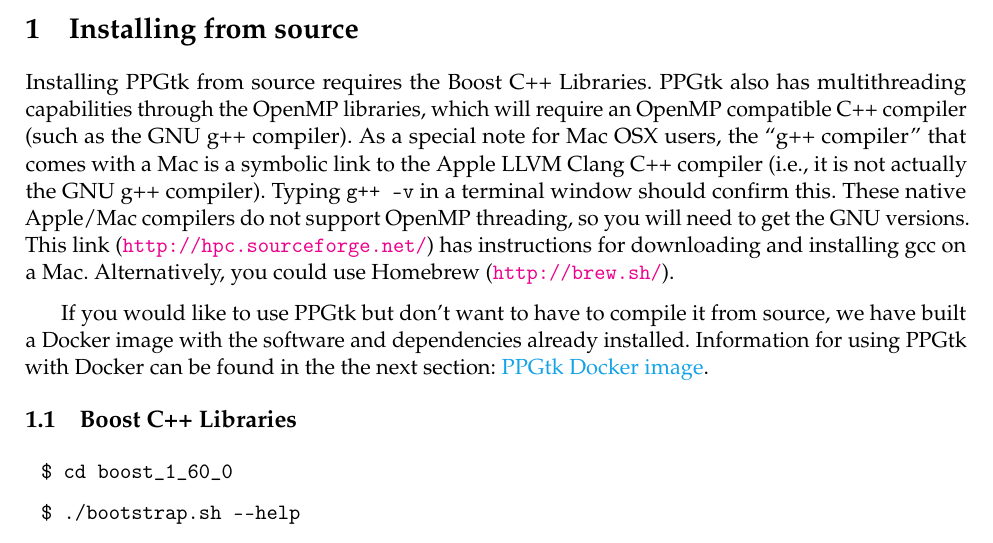
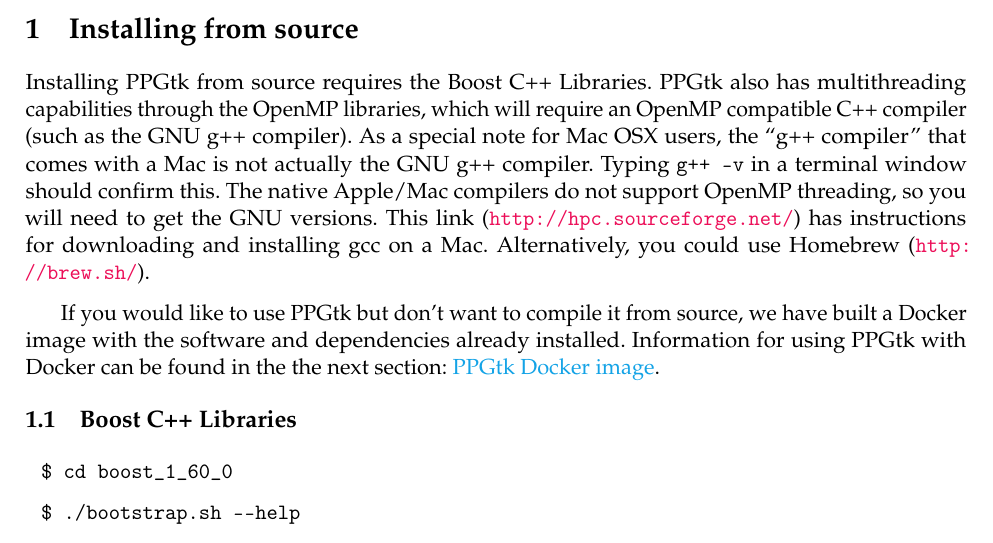
Before and after one commit to pblischak/ppgtk, a LaTeX document (doc/tex/ppgtk.tex): part of page 3 of 5, cut so that both start at the same text. Compiled offline with pdfLaTeX.

Commit message:
forgot to transfer formatting to manual; done

```diff
--- a/doc/tex/ppgtk.tex
+++ b/doc/tex/ppgtk.tex
@@ -38,6 +38,7 @@
 \newcommand{\makefile}[1]{\hspace{5pt} \texttt{#1}}
 
 \hypersetup{linkcolor=Cerulean,
+		      urlcolor=OrangeRed,
 		      breaklinks=true
 		      }
 
@@ -85,9 +86,9 @@
 
 \section{Installing from source}
 
-Installing PPGtk from source requires the Boost C++ Libraries. PPGtk also has multithreading capabilities through the OpenMP libraries, which will require an OpenMP compatible C++ compiler (such as the GNU g++ compiler). As a special note for Mac OSX users, the ``g++ compiler'' that comes with a Mac is a symbolic link to the Apple LLVM Clang C++ compiler (i.e., it is not actually the GNU g++ compiler). Typing \texttt{g++ -v} in a terminal window should confirm this. These native Apple/Mac compilers do not support OpenMP threading, so you will need to get the GNU versions. This link ({\url{http://hpc.sourceforge.net/}}) has instructions for downloading and installing gcc on a Mac. Alternatively, you could use Homebrew ({\url{http://brew.sh/}}).
+Installing PPGtk from source requires the Boost C++ Libraries. PPGtk also has multithreading capabilities through the OpenMP libraries, which will require an OpenMP compatible C++ compiler (such as the GNU g++ compiler). As a special note for Mac OSX users, the ``g++ compiler'' that comes with a Mac is not actually the GNU g++ compiler. Typing \texttt{g++ -v} in a terminal window should confirm this. The native Apple/Mac compilers do not support OpenMP threading, so you will need to get the GNU versions. This link ({\url{http://hpc.sourceforge.net/}}) has instructions for downloading and installing gcc on a Mac. Alternatively, you could use Homebrew ({\url{http://brew.sh/}}).
 
-\hspace{15pt} If you would like to use PPGtk but don't want to have to compile it from source, we have built a Docker image with the software and dependencies already installed. Information for using PPGtk with Docker can be found in the the next section: \hyperref[ppgtk-docker]{PPGtk Docker image}.
+\hspace{15pt} If you would like to use PPGtk but don't want to compile it from source, we have built a Docker image with the software and dependencies already installed. Information for using PPGtk with Docker can be found in the the next section: \hyperref[ppgtk-docker]{PPGtk Docker image}.
 
 \subsection{Boost C++ Libraries}
 
```
Also changed, not shown: doc/manual.pdf, doc/tex/ppgtk.pdf.
